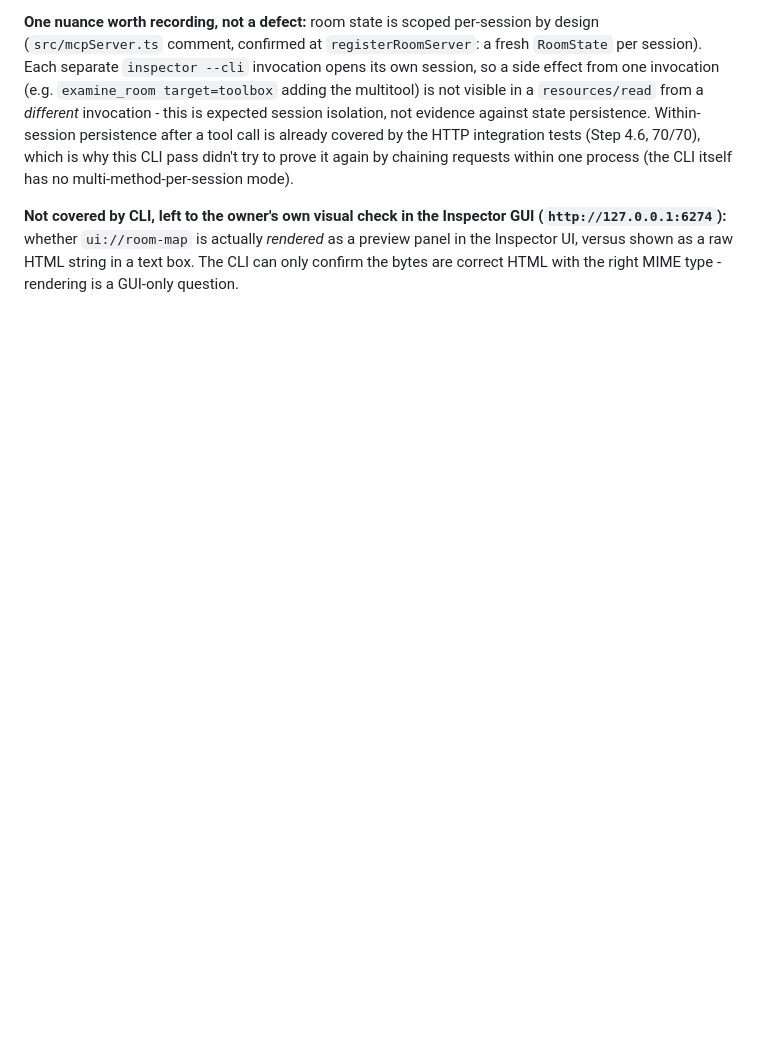
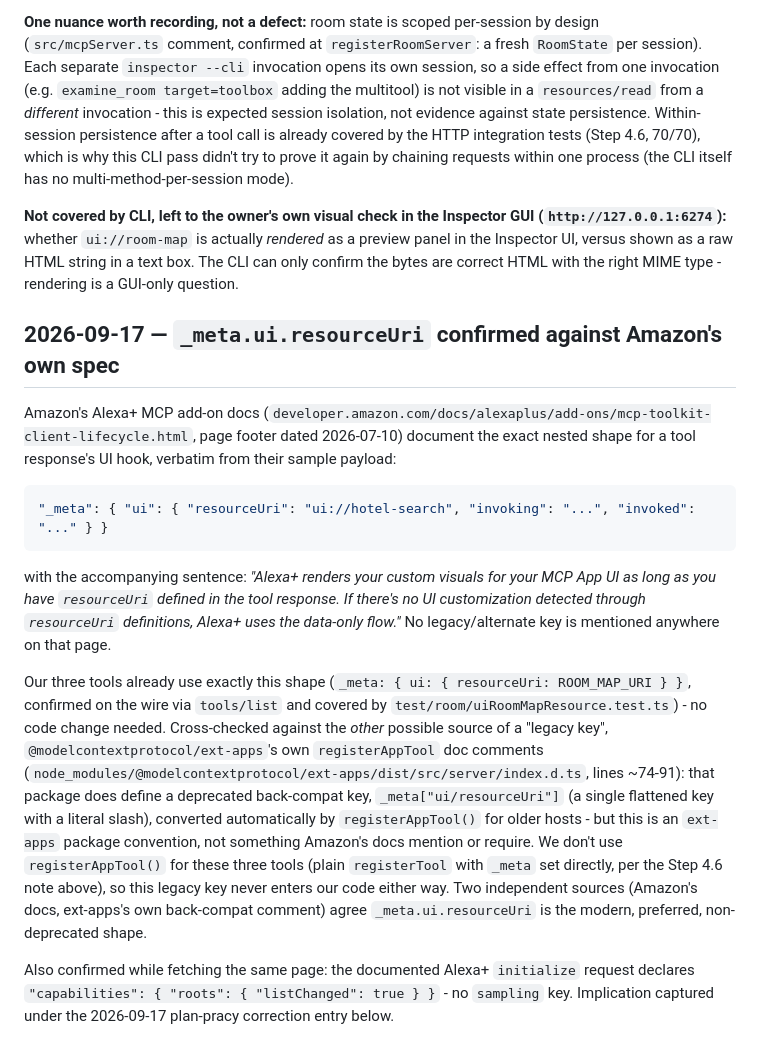
Before and after one commit to AnubisCrypto666/last-shift-mcp, a Markdown page: NOTES.md, the part around the change. GitHub-like rendering; blank space fills up the shorter version.

Commit message:
Confirm _meta.ui.resourceUri shape against Amazon's Alexa+ docs
Fetched developer.amazon.com/docs/alexaplus/add-ons/mcp-toolkit-client-lifecycle.html
directly (not from memory): Amazon's own sample tool-call response uses the
exact nested shape our three tools already emit - _meta.ui.resourceUri -
with no legacy/alternate key mentioned anywhere on the page. No code
change needed; this was a verification task, not a fix.

Cross-checked the other plausible source of a "legacy key" - ext-apps's
own registerAppTool doc comments describe a genuinely deprecated
_meta["ui/resourceUri"] back-compat key, but that's an ext-apps package
convention we don't use (we call registerTool directly), not something
Amazon's docs reference. Two independent sources agree on the modern
shape.

Also recorded, for the next task: the same page's documented Alexa+
initialize payload declares only { roots: { listChanged: true } } -
no sampling capability.

Co-Authored-By: Claude Sonnet 5 <noreply@anthropic.com>
Claude-Session: https://claude.ai/code/session_01Y259pFCvMpPFcuN3EKKCZi

````diff
--- a/NOTES.md
+++ b/NOTES.md
@@ -285,3 +285,40 @@ Inspector GUI (`http://127.0.0.1:6274`):** whether `ui://room-map` is
 actually *rendered* as a preview panel in the Inspector UI, versus shown
 as a raw HTML string in a text box. The CLI can only confirm the bytes are
 correct HTML with the right MIME type - rendering is a GUI-only question.
+
+## 2026-09-17 — `_meta.ui.resourceUri` confirmed against Amazon's own spec
+
+Amazon's Alexa+ MCP add-on docs
+(`developer.amazon.com/docs/alexaplus/add-ons/mcp-toolkit-client-lifecycle.html`,
+page footer dated 2026-07-10) document the exact nested shape for a tool
+response's UI hook, verbatim from their sample payload:
+
+```json
+"_meta": { "ui": { "resourceUri": "ui://hotel-search", "invoking": "...", "invoked": "..." } }
+```
+
+with the accompanying sentence: *"Alexa+ renders your custom visuals for
+your MCP App UI as long as you have `resourceUri` defined in the tool
+response. If there's no UI customization detected through `resourceUri`
+definitions, Alexa+ uses the data-only flow."* No legacy/alternate key is
+mentioned anywhere on that page.
+
+Our three tools already use exactly this shape (`_meta: { ui: { resourceUri:
+ROOM_MAP_URI } }`, confirmed on the wire via `tools/list` and covered by
+`test/room/uiRoomMapResource.test.ts`) - no code change needed. Cross-checked
+against the *other* possible source of a "legacy key", `@modelcontextprotocol/ext-apps`'s
+own `registerAppTool` doc comments (`node_modules/@modelcontextprotocol/ext-apps/dist/src/server/index.d.ts`,
+lines ~74-91): that package does define a deprecated back-compat key,
+`_meta["ui/resourceUri"]` (a single flattened key with a literal slash),
+converted automatically by `registerAppTool()` for older hosts - but this is
+an `ext-apps` package convention, not something Amazon's docs mention or
+require. We don't use `registerAppTool()` for these three tools (plain
+`registerTool` with `_meta` set directly, per the Step 4.6 note above), so
+this legacy key never enters our code either way. Two independent sources
+(Amazon's docs, ext-apps's own back-compat comment) agree
+`_meta.ui.resourceUri` is the modern, preferred, non-deprecated shape.
+
+Also confirmed while fetching the same page: the documented Alexa+
+`initialize` request declares `"capabilities": { "roots": { "listChanged":
+true } }` - no `sampling` key. Implication captured under the 2026-09-17
+plan-pracy correction entry below.
````
